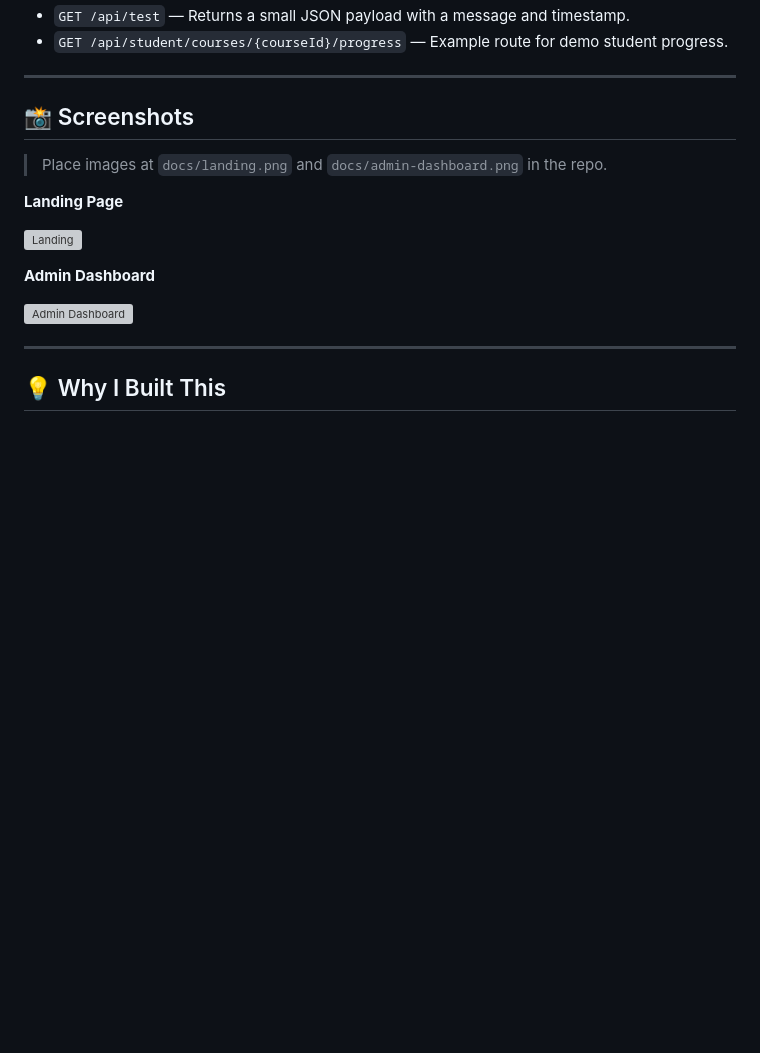
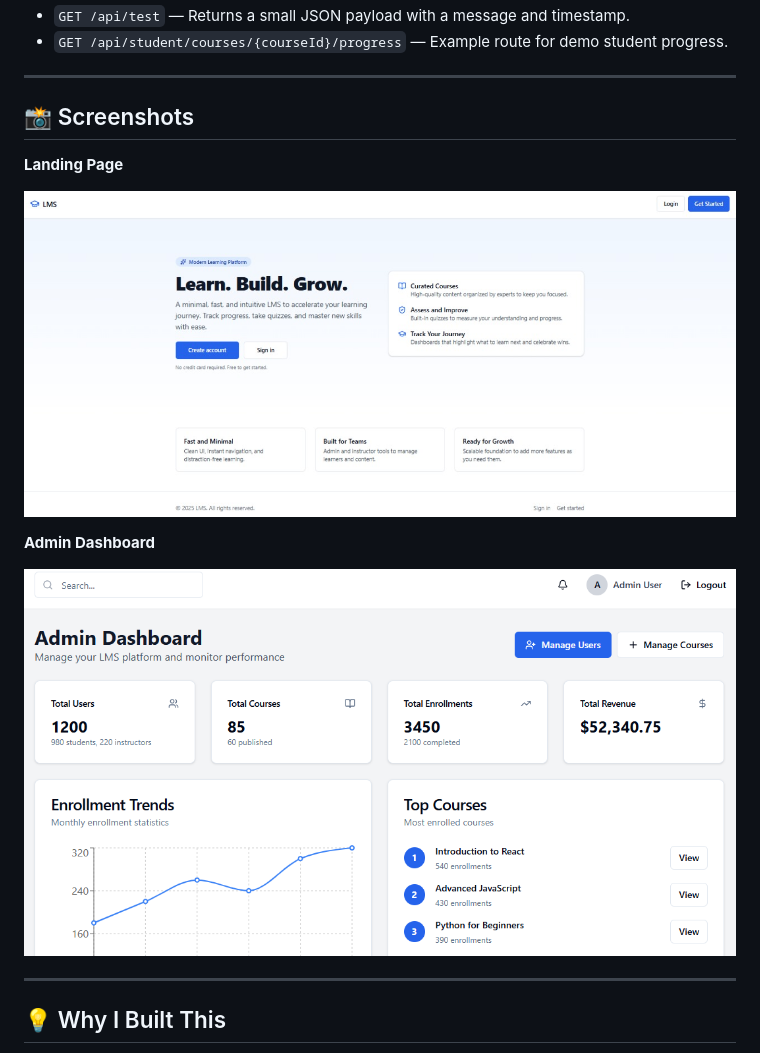
Before and after one commit to saud06/lms-platform, a Markdown page: README.md, the part around the change. Rendered like a GitHub page; blank space fills up the shorter version; grey boxes are pictures that could not be loaded.

```diff
--- a/README.md
+++ b/README.md
@@ -155,15 +155,13 @@ Trigger: pushes to `main`.
 
 ## 📸 Screenshots
 
-> Place images at `docs/landing.png` and `docs/admin-dashboard.png` in the repo.
-
 **Landing Page**
 
-![Landing](docs/landing.png)
+![Landing](docs/landing.jpg)
 
 **Admin Dashboard**
 
-![Admin Dashboard](docs/admin-dashboard.png)
+![Admin Dashboard](docs/dashboard.PNG)
 
 ---
 
```
